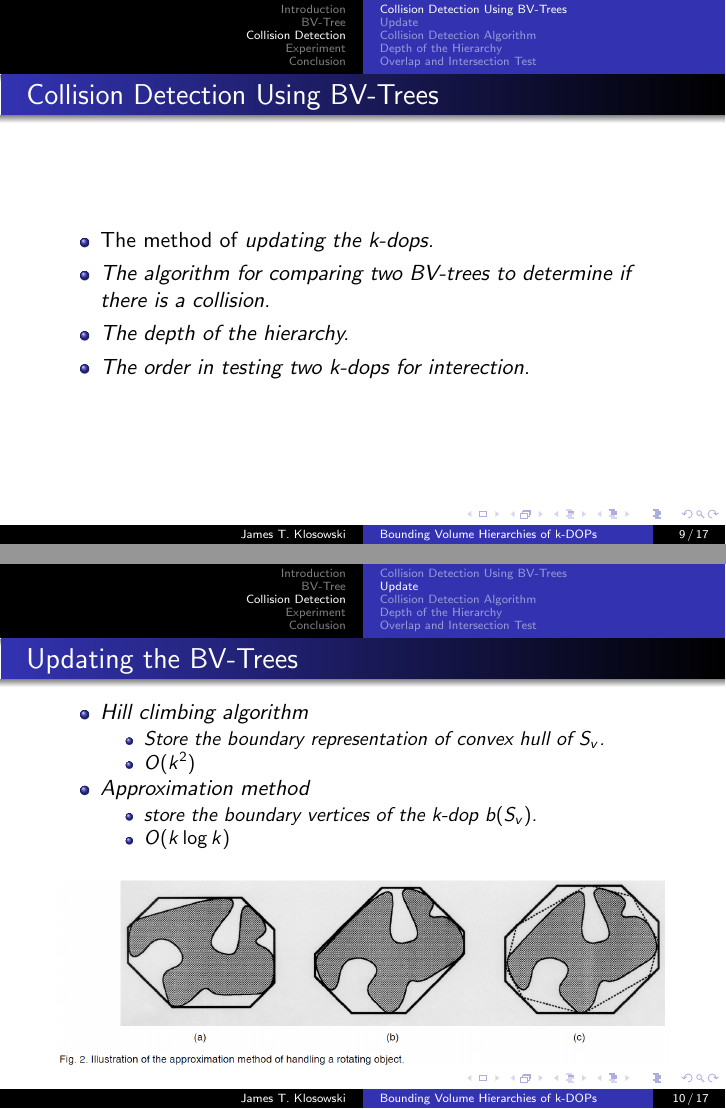
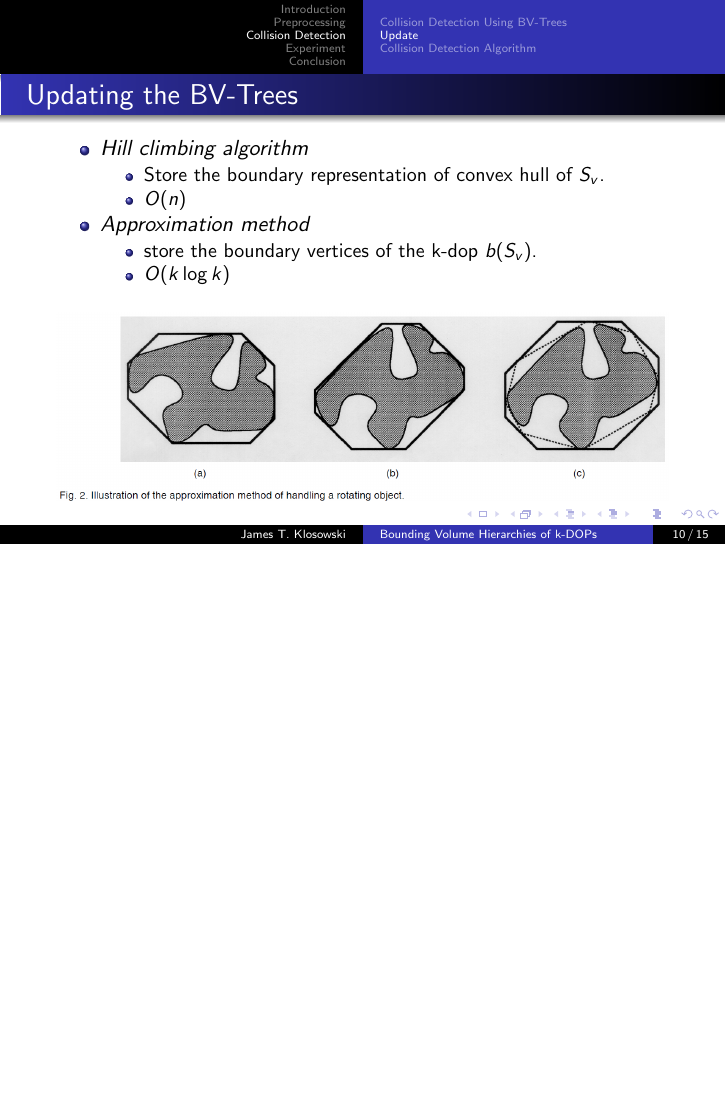
Before and after one commit to ChangNingNing/Latex_template, LaTeX slides (Paper_Presentation/Efficient_Collision_Detection_Using_Bounding_Volume_Hierarchies_of_kDOPs/BVHofKDOP.tex): pages 13 and 14 of 23 before the commit and page 14 of 21 after it, the two joined at a grey line, the shorter picture padded with empty space. The pictures show the PDF file Paper_Presentation/Efficient_Collision_Detection_Using_Bounding_Volume_Hierarchies_of_kDOPs/BVHofKDOP.pdf that the author committed with the source.

Commit message:
BVH_Kdops presentation modified.

```diff
--- a/Paper_Presentation/Efficient_Collision_Detection_Using_Bounding_Volume_Hierarchies_of_kDOPs/BVHofKDOP.tex
+++ b/Paper_Presentation/Efficient_Collision_Detection_Using_Bounding_Volume_Hierarchies_of_kDOPs/BVHofKDOP.tex
@@ -126,9 +126,9 @@
     \end{frame}
 
 %------------------------------------------------
-% BV-Tree
+% Preprocessing
 %------------------------------------------------
-\section{BV-Tree}
+\section{Preprocessing}
 
 % BV-Tree
 \subsection{BV-Tree}
@@ -222,10 +222,8 @@
 	\begin{frame}
 	\frametitle{Collision Detection Using BV-Trees}
 		\begin{itemize}
-			\item The method of \it{updating} the k-dops.
-			\item The \it{algorithm} for comparing two BV-trees to determine if there is a collision.
-			\item The \it{depth} of the hierarchy.
-			\item The \it{order} in testing two k-dops for interection.
+			\item The method of {\it updating} the k-dops.
+			\item The {\it algorithm} for comparing two BV-trees to determine if there is a collision.
 		\end{itemize}
 	\end{frame}
 
@@ -234,12 +232,12 @@
 	\begin{frame}
 	\frametitle{Updating the BV-Trees}
 	\begin{itemize}
-		\item \it{Hill climbing algorithm}
+		\item {\it Hill climbing algorithm}
 			\begin{itemize}
 				\item Store the boundary representation of convex hull of $S_{v}$.
-				\item $O(k^{2})$
+				\item $O(n)$
 			\end{itemize}
-		\item \it{Approximation method}
+		\item {\it Approximation method}
 			\begin{itemize}
 				\item store the boundary vertices of the k-dop $b(S_{v})$.
 				\item $O(k\log k)$
@@ -259,18 +257,6 @@
 		\centering
 		\includegraphics[width=0.7\textwidth]{./figure/algorithm.PNG}
 	\end{figure}
-	\end{frame}
-
-% Depth of the Hierarchy
-\subsection{Depth of the Hierarchy}
-	\begin{frame}
-	\frametitle{Depth of the Flying Hierarchy}
-	\end{frame}
-
-% Overlap and Intersection Tests
-\subsection{Overlap and Intersection Test}
-	\begin{frame}
-	\frametitle{Overlap and Intersection Test}
 	\end{frame}
 
 %------------------------------------------------
```
Also changed, not shown: Paper_Presentation/Efficient_Collision_Detection_Using_Bounding_Volume_Hierarchies_of_kDOPs/BVHofKDOP.pdf, Paper_Presentation/Efficient_Collision_Detection_Using_Bounding_Volume_Hierarchies_of_kDOPs/BVHofKDOP.tex (24 more changed lines), 5 other files.
